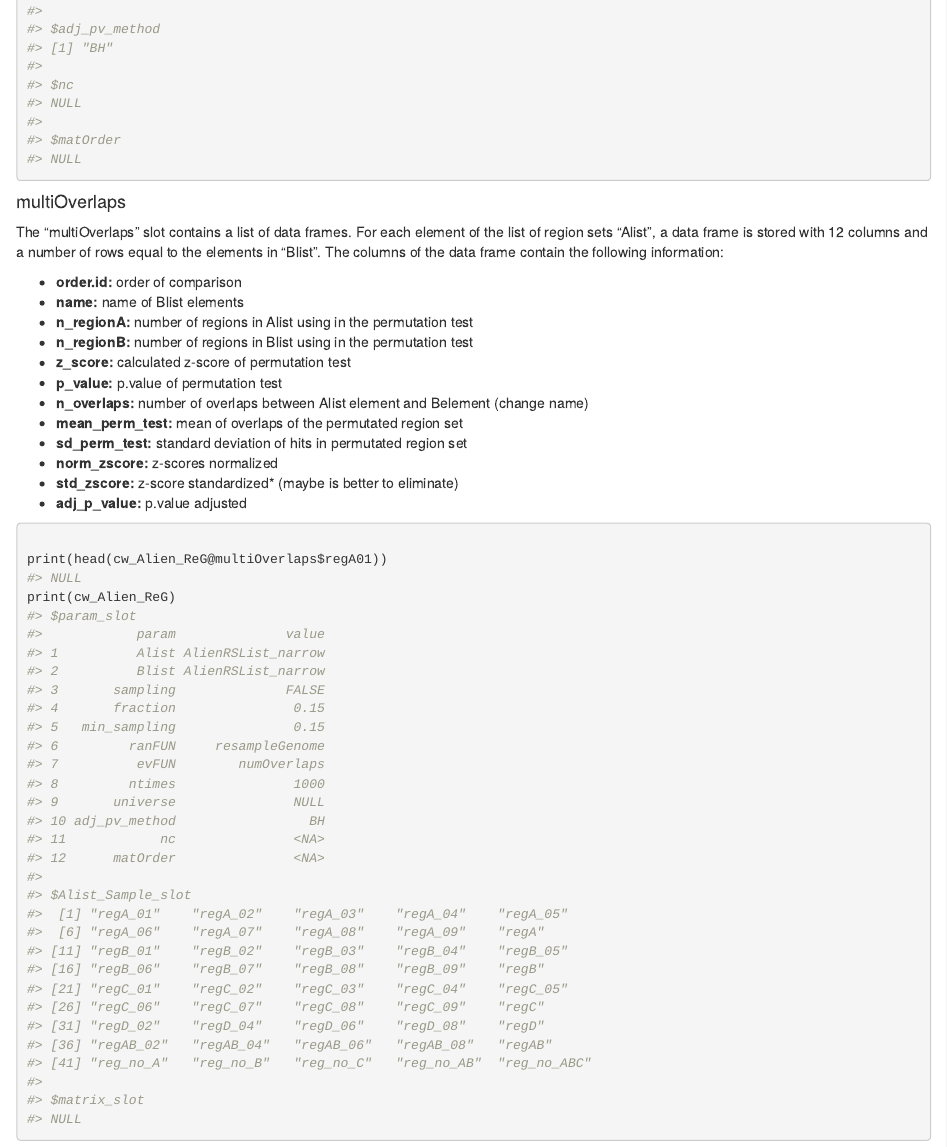
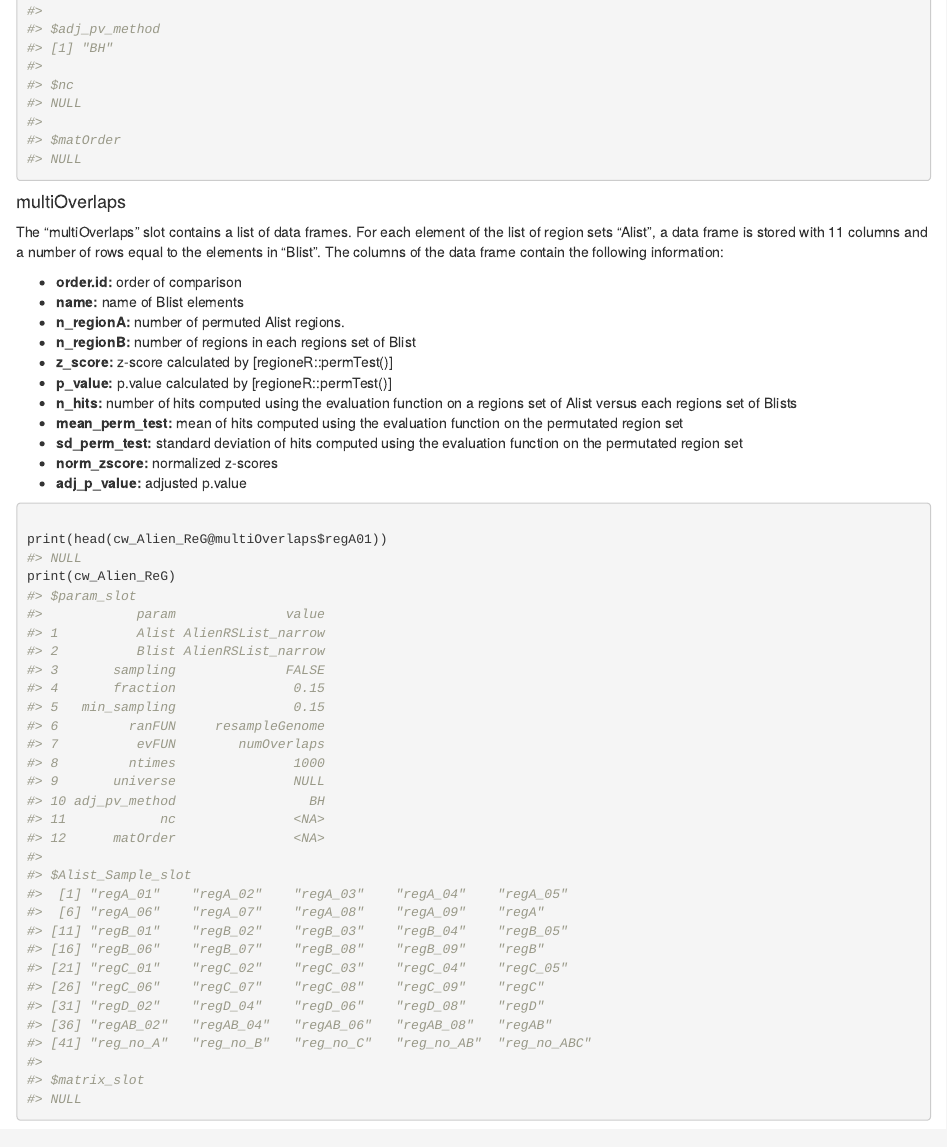
Before and after one commit to RMalinverni/regioneReloaded, an R Markdown document (vignettes/regioneRld.Rmd): the page in a window 1100 px wide, from 10020 px down. Rendered offline with R 4.5, knitr and Pandoc, with nearby package versions; drawn as R Markdown's standard HTML page in place of the format the file asks for; some code elsewhere in the file could not run offline.

Commit message:
changes in vignette, changes man multiPermTestchanges Alien data cleaning function plotCrosswiseDimRed small changes manual multiPermtest

````diff
--- a/vignettes/regioneRld.Rmd
+++ b/vignettes/regioneRld.Rmd
@@ -325,20 +325,19 @@ print(cw_Alien_ReG@parameters)
 
 #### multiOverlaps
 <!-- The concept of Alist and Blist have not been introduced before this point, explain in the intro to the crosswiseAnalysis or in the example function call. -->
-The "multiOverlaps" slot contains a list of data frames. For each element of the list of region sets "Alist", a data frame is stored with 12 columns and a number of rows equal to the elements in "Blist". The columns of the data frame contain the following information:
+The "multiOverlaps" slot contains a list of data frames. For each element of the list of region sets "Alist", a data frame is stored with 11 columns and a number of rows equal to the elements in "Blist". The columns of the data frame contain the following information:
 
 + **order.id:**       order of comparison
 + **name:**           name of Blist elements
-+ **n_regionA:**       number of regions in Alist using in the permutation test
-+ **n_regionB:**       number of regions in Blist using in the permutation test
-+ **z_score:**         calculated z-score of permutation test
-+ **p_value:**         p.value of permutation test
-+ **n_overlaps:**      number of overlaps between Alist element and Belement (change name)
-+ **mean_perm_test:**  mean of overlaps of the permutated region set
-+ **sd_perm_test:**    standard deviation of hits in permutated region set
-+ **norm_zscore:**     z-scores normalized
-+ **std_zscore:**      z-score standardized* (maybe is better to eliminate)
-+ **adj_p_value:**     p.value adjusted
++ **n_regionA:**       number of permuted Alist regions.
++ **n_regionB:**       number of regions in each regions set of Blist
++ **z_score:**         z-score calculated by [regioneR::permTest()]
++ **p_value:**         p.value calculated by [regioneR::permTest()]
++ **n_hits:**          number of hits computed using the evaluation function on a regions set of Alist versus each regions set of Blists
++ **mean_perm_test:**  mean of hits computed using the evaluation function on the permutated region set
++ **sd_perm_test:**    standard deviation of hits computed using the evaluation function on the permutated region set
++ **norm_zscore:**     normalized z-scores
++ **adj_p_value:**     adjusted p.value
 
 
 ```{r}
````
Also changed, not shown: R/multiPermTest.R (+3 -1 lines), R/plotCrosswiseDimRed.R (+2 -8 lines), data/cw_Alien.RData, 1 other file.
